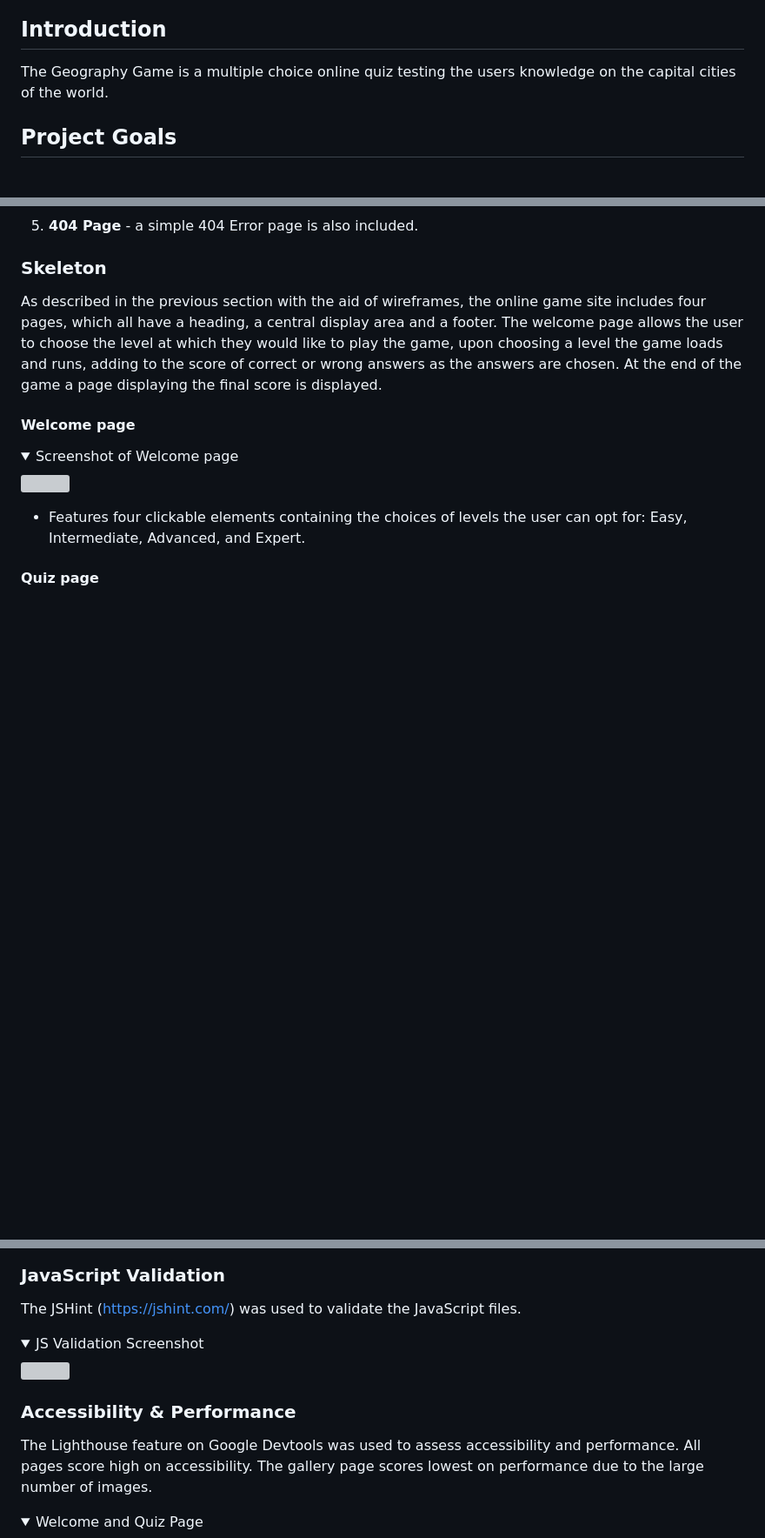
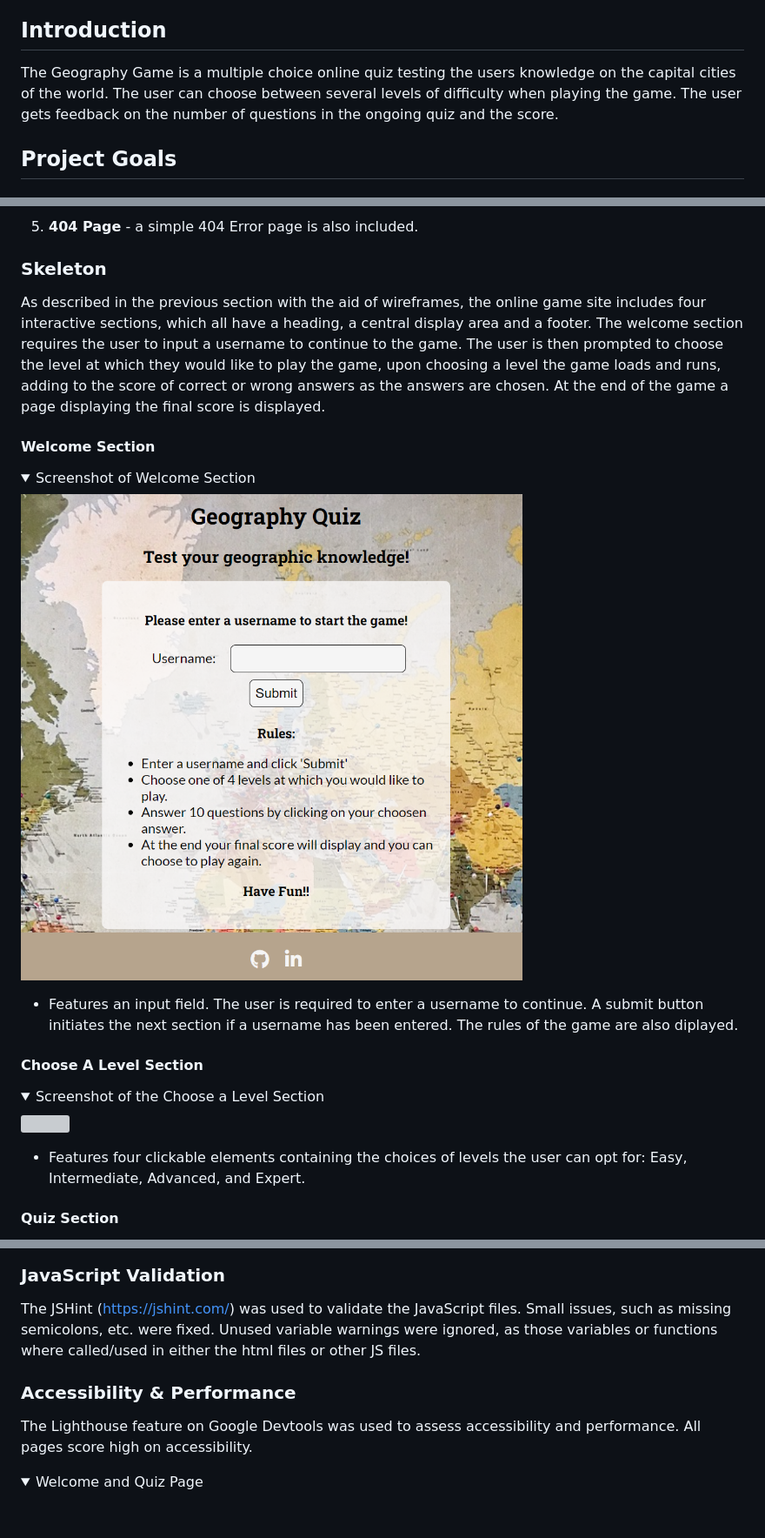
Before and after one commit to URiem/geography-game, a Markdown page: README.md, 3 parts joined by grey strips. Shown: that part at 87% size. Drawn GitHub-style; pictures changed too: docs/welcomesection.png (added); folded sections open; blank space fills up the shorter version; grey boxes are pictures that could not be loaded.

Commit message:
Add  more detail to README file

```diff
--- a/README.md
+++ b/README.md
@@ -49,7 +49,7 @@
 
 ## Introduction
 
-The Geography Game is a multiple choice online quiz testing the users knowledge on the capital cities of the world.
+The Geography Game is a multiple choice online quiz testing the users knowledge on the capital cities of the world. The user can choose between several levels of difficulty when playing the game. The user gets feedback on the number of questions in the ongoing quiz and the score.
 
 ## Project Goals
 
@@ -131,15 +134,23 @@ The structure of the initial site will include three pages:
 
 ### Skeleton
 
-As described in the previous section with the aid of wireframes, the online game site includes four pages, which all have a heading, a central display area and a footer. The welcome page allows the user to choose the level at which they would like to play the game, upon choosing a level the game loads and runs, adding to the score of correct or wrong answers as the answers are chosen. At the end of the game a page displaying the final score is displayed.
+As described in the previous section with the aid of wireframes, the online game site includes four interactive sections, which all have a heading, a central display area and a footer. The welcome section requires the user to input a username to continue to the game. The user is then prompted to choose the level at which they would like to play the game, upon choosing a level the game loads and runs, adding to the score of correct or wrong answers as the answers are chosen. At the end of the game a page displaying the final score is displayed.
 
-#### Welcome page
+#### Welcome Section
 <details>
-<summary>Screenshot of Welcome page</summary>
-<img src="docs/welcomepage.png" width="700">
+<summary>Screenshot of Welcome Section</summary>
+<img src="docs/welcomesection.png" width="700">
+</details>
+
+- Features an input field. The user is required to enter a username to continue. A submit button initiates the next section if a username has been entered. The rules of the game are also diplayed.
+
+#### Choose A Level Section
+<details>
+<summary>Screenshot of the Choose a Level Section</summary>
+<img src="docs/chooselevelsection.png" width="700">
 </details>
 
 - Features four clickable elements containing the choices of levels the user can opt for: Easy, Intermediate, Advanced, and Expert.
 
-#### Quiz page
+#### Quiz Section
 <details>
@@ -242,17 +254,13 @@ The W3C Jigsaw CSS Validation Service was used to validate the CSS of the websit
 
 ### JavaScript Validation
 
-The JSHint (https://jshint.com/) was used to validate the JavaScript files.
+The JSHint (https://jshint.com/) was used to validate the JavaScript files. Small issues, such as missing semicolons, etc. were fixed. Unused variable warnings were ignored, as those variables or functions where called/used in either the html files or other JS files.
 
-<details>
-<summary>JS Validation Screenshot</summary>
-<img src="docs/" width="700">
-</details>
 
 
 ### Accessibility & Performance
 
-The Lighthouse feature on Google Devtools was used to assess accessibility and performance. All pages score high on accessibility. The gallery page scores lowest on performance due to the large number of images.
+The Lighthouse feature on Google Devtools was used to assess accessibility and performance. All pages score high on accessibility.
 
 <details>
 <summary>Welcome and Quiz Page</summary>
```
Also changed, not shown: other parts of README.md (+30 -25 lines), 4 other files.
